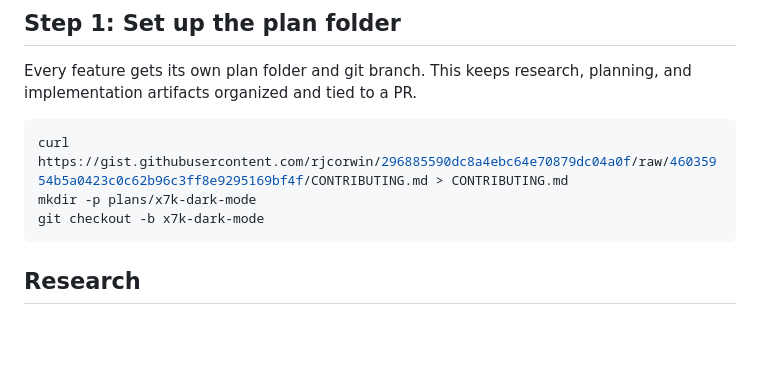
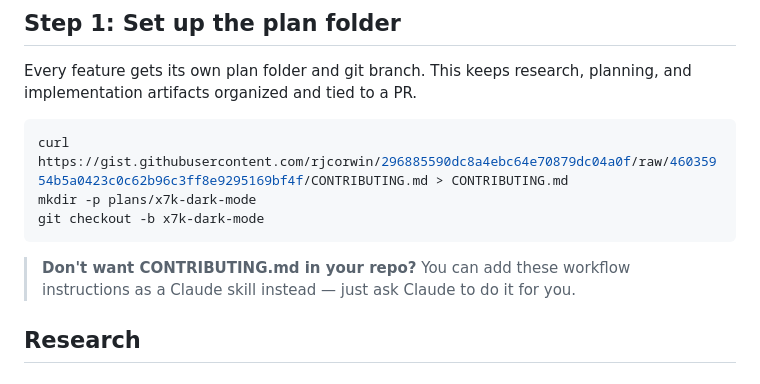
Before and after one commit to rjcorwin/how-to-rpi-with-coding-agents, a Markdown page: 2-intermediate.md, the part around the change. Drawn GitHub-style; blank space fills up the shorter version.

Commit message:
Mention using a Claude skill as alternative to committing CONTRIBUTING.md
Co-Authored-By: Claude Sonnet 4.6 <noreply@anthropic.com>

````diff
--- a/2-intermediate.md
+++ b/2-intermediate.md
@@ -25,6 +25,8 @@ curl https://gist.githubusercontent.com/rjcorwin/296885590dc8a4ebc64e70879dc04a0
 mkdir -p plans/x7k-dark-mode
 git checkout -b x7k-dark-mode
 ```
+
+> **Don't want CONTRIBUTING.md in your repo?** You can add these workflow instructions as a Claude skill instead — just ask Claude to do it for you.
 
 ## Research
 
````
